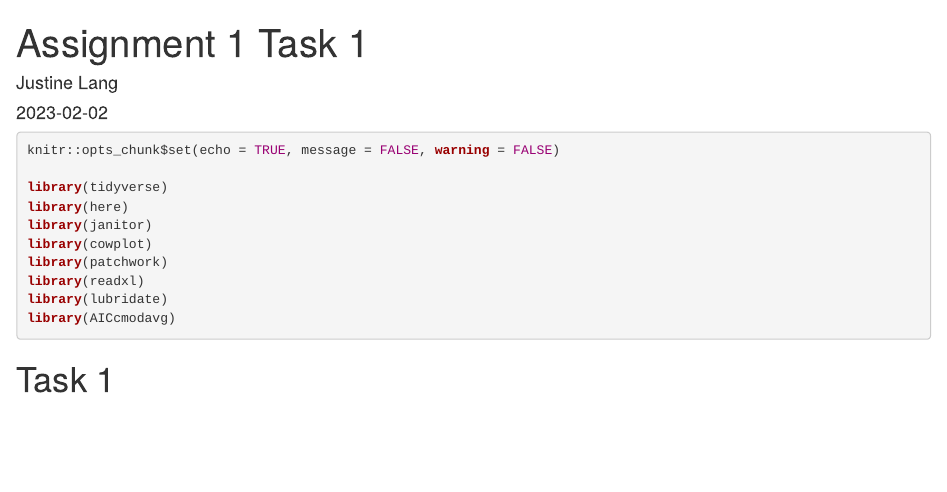
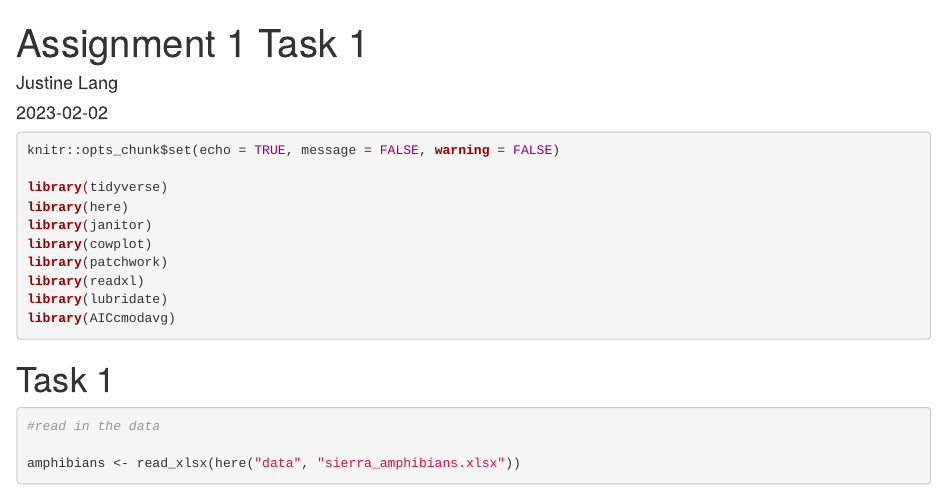
Before and after one commit to justinelang/esm244_assignment1, an R Markdown document (a1_task1_lang_justine.Rmd): the page in a window 1100 px wide, from its top. Rendered offline with R 4.5, knitr and Pandoc, with nearby package versions.

Commit message:
Read in data

````diff
--- a/a1_task1_lang_justine.Rmd
+++ b/a1_task1_lang_justine.Rmd
@@ -19,3 +19,9 @@ library(AICcmodavg)
 ```
 
 # Task 1
+
+```{r}
+#read in the data
+
+amphibians <- read_xlsx(here("data", "sierra_amphibians.xlsx"))
+```
````
Also changed, not shown: data/sierra_amphibians.xlsx (added).
